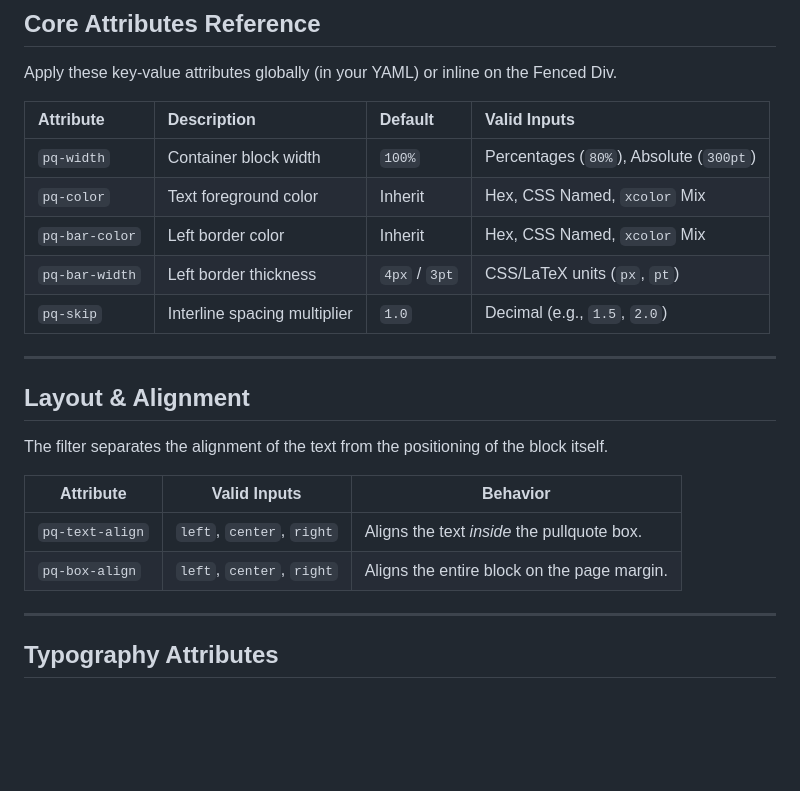
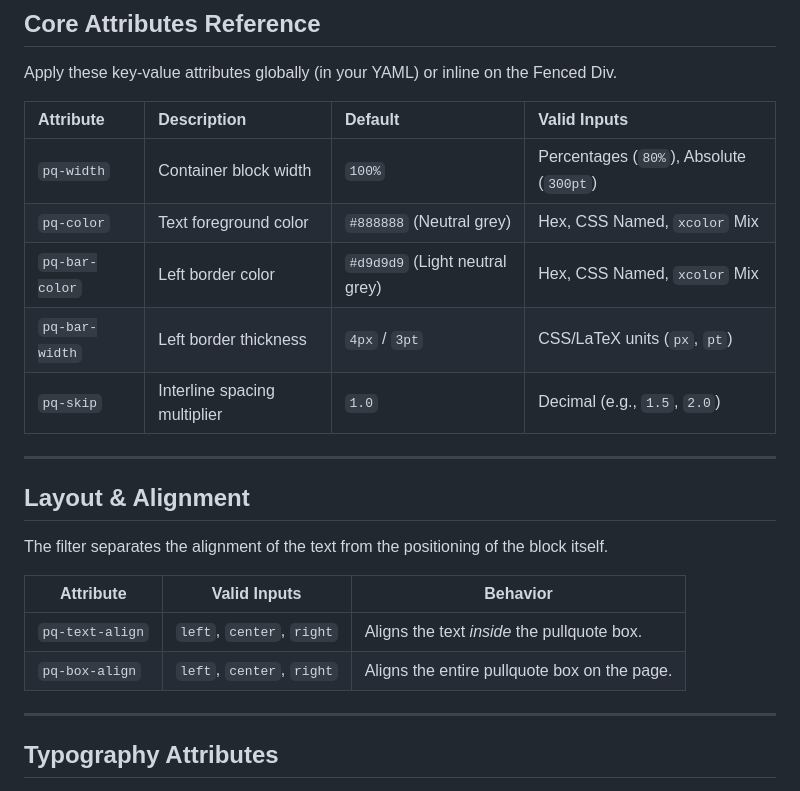
Before and after one commit to nandac/pullquote, a Markdown page: README.md, the part around the change. GitHub-like rendering; blank space fills up the shorter version.

Commit message:
Corrected descriptions for certain attributes in README

```diff
--- a/README.md
+++ b/README.md
@@ -144,8 +144,8 @@ Apply these key-value attributes globally (in your YAML) or inline on the Fenced
 | Attribute | Description | Default | Valid Inputs |
 | :--- | :--- | :--- | :--- |
 | `pq-width` | Container block width | `100%` | Percentages (`80%`), Absolute (`300pt`) |
-| `pq-color` | Text foreground color | Inherit | Hex, CSS Named, `xcolor` Mix |
-| `pq-bar-color`| Left border color | Inherit | Hex, CSS Named, `xcolor` Mix |
+| `pq-color` | Text foreground color | `#888888` (Neutral grey) | Hex, CSS Named, `xcolor` Mix |
+| `pq-bar-color`| Left border color | `#d9d9d9` (Light neutral grey) | Hex, CSS Named, `xcolor` Mix |
 | `pq-bar-width`| Left border thickness | `4px` / `3pt` | CSS/LaTeX units (`px`, `pt`) |
 | `pq-skip` | Interline spacing multiplier | `1.0` | Decimal (e.g., `1.5`, `2.0`) |
 
@@ -158,7 +158,7 @@ The filter separates the alignment of the text from the positioning of the block
 | Attribute | Valid Inputs | Behavior |
 |--------|--------|--------|
 | `pq-text-align` | `left`, `center`, `right` | Aligns the text *inside* the pullquote box. |
-| `pq-box-align` | `left`, `center`, `right` | Aligns the entire block on the page margin. |
+| `pq-box-align` | `left`, `center`, `right` | Aligns the entire pullquote box on the page. |
 
 ---
 
```
